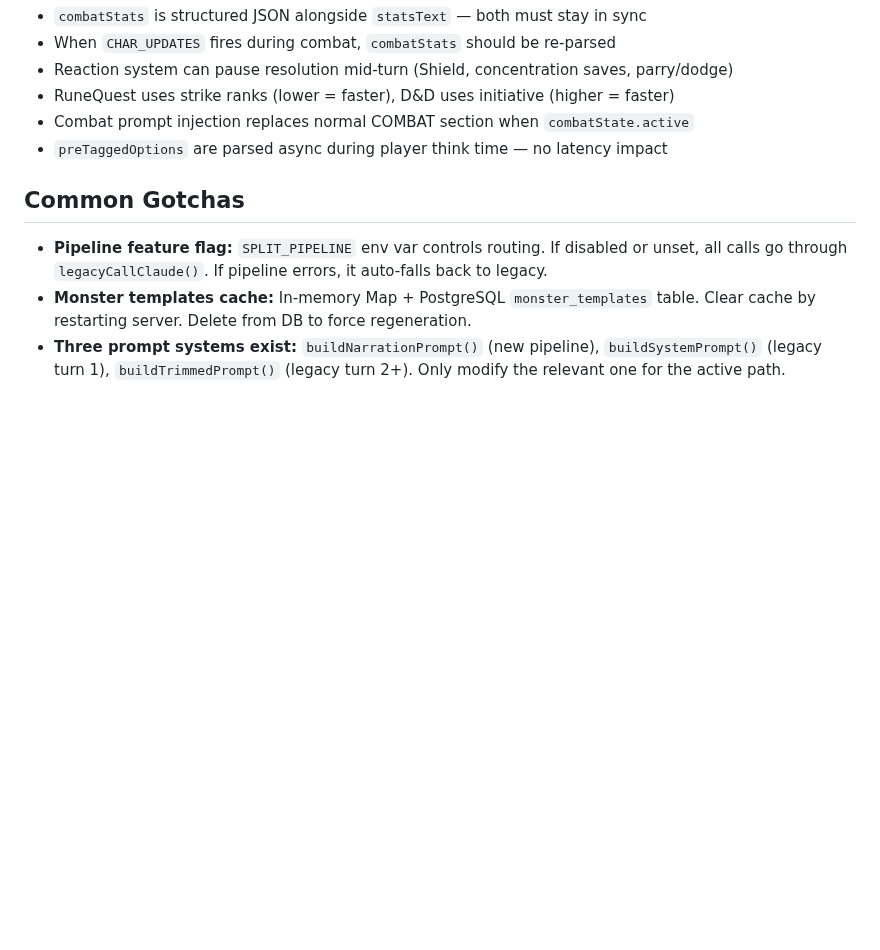
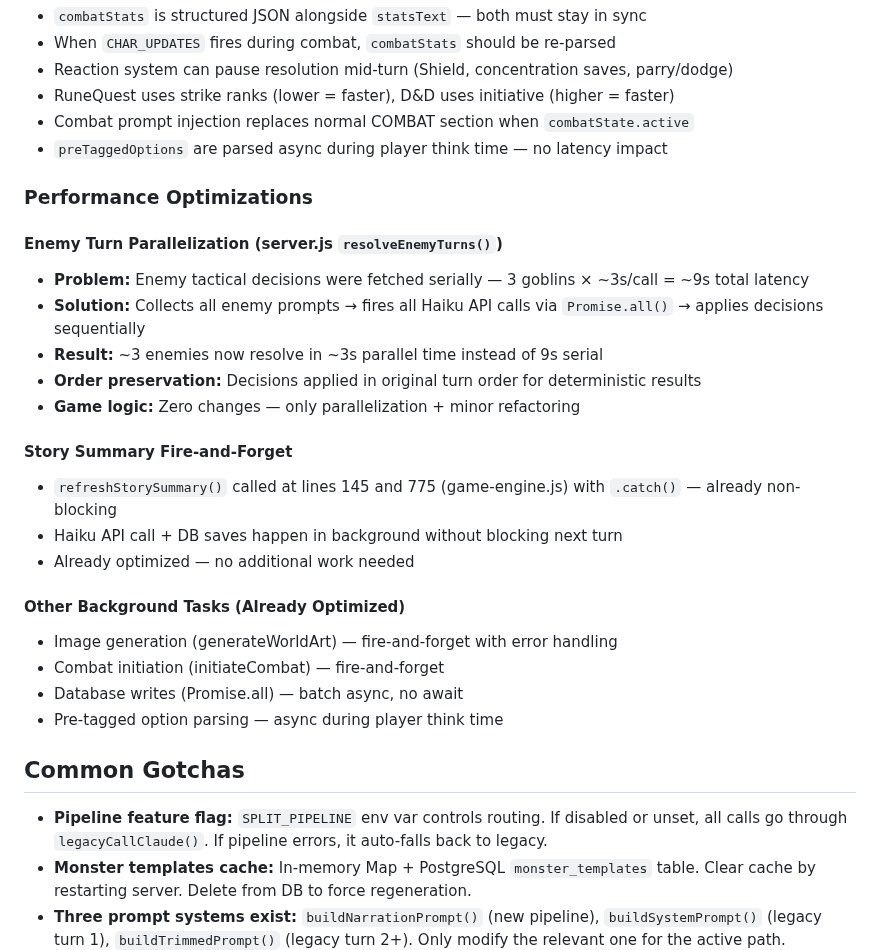
Before and after one commit to aroncomcap/dnd-server, a Markdown page: CLAUDE.md, the part around the change. GitHub-like rendering; blank space fills up the shorter version.

Commit message:
chore: auto-save CLAUDE.md

```diff
--- a/CLAUDE.md
+++ b/CLAUDE.md
@@ -435,6 +435,26 @@ npm run test:watch # watch mode
 - Combat prompt injection replaces normal COMBAT section when `combatState.active`
 - `preTaggedOptions` are parsed async during player think time — no latency impact
 
+### Performance Optimizations
+
+#### Enemy Turn Parallelization (server.js `resolveEnemyTurns()`)
+- **Problem:** Enemy tactical decisions were fetched serially — 3 goblins × ~3s/call = ~9s total latency
+- **Solution:** Collects all enemy prompts → fires all Haiku API calls via `Promise.all()` → applies decisions sequentially
+- **Result:** ~3 enemies now resolve in ~3s parallel time instead of 9s serial
+- **Order preservation:** Decisions applied in original turn order for deterministic results
+- **Game logic:** Zero changes — only parallelization + minor refactoring
+
+#### Story Summary Fire-and-Forget
+- `refreshStorySummary()` called at lines 145 and 775 (game-engine.js) with `.catch()` — already non-blocking
+- Haiku API call + DB saves happen in background without blocking next turn
+- Already optimized — no additional work needed
+
+#### Other Background Tasks (Already Optimized)
+- Image generation (generateWorldArt) — fire-and-forget with error handling
+- Combat initiation (initiateCombat) — fire-and-forget
+- Database writes (Promise.all) — batch async, no await
+- Pre-tagged option parsing — async during player think time
+
 ## Common Gotchas
 - **Pipeline feature flag:** `SPLIT_PIPELINE` env var controls routing. If disabled or unset, all calls go through `legacyCallClaude()`. If pipeline errors, it auto-falls back to legacy.
 - **Monster templates cache:** In-memory Map + PostgreSQL `monster_templates` table. Clear cache by restarting server. Delete from DB to force regeneration.
```
